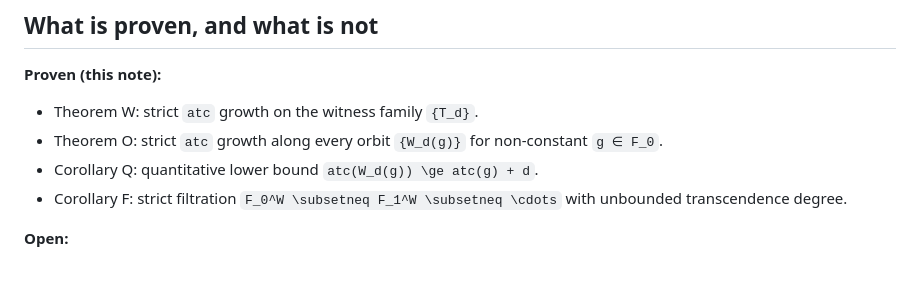
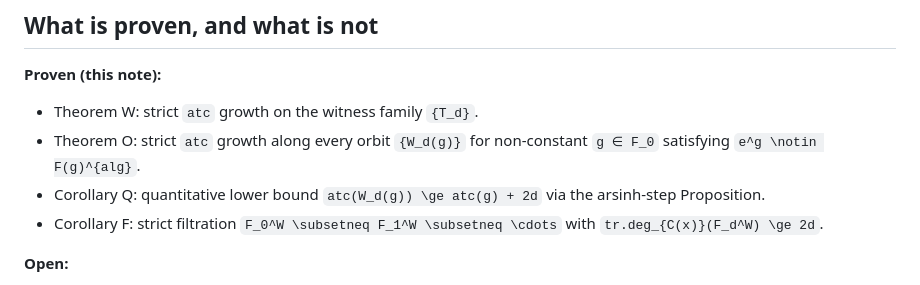
Before and after one commit to avanturer/eml-gam, a Markdown page: docs/transcendence_theorem.md, the part around the change. Drawn GitHub-style.

Commit message:
docs: fix Corollary Q bound inconsistency in 'What is proven' summary
The Corollary Q body states atc(W_d(g)) >= atc(g) + 2d (via the
arsinh-step Proposition added in v1.0-rc2) but the summary at the
end of the file still listed the older +d bound. Aligning the
summary with the proved bound.

Pure documentation fix; no code change.

```diff
--- a/docs/transcendence_theorem.md
+++ b/docs/transcendence_theorem.md
@@ -313,10 +313,11 @@ not a free corollary of any obvious invariant.
 
 - Theorem W: strict `atc` growth on the witness family `{T_d}`.
 - Theorem O: strict `atc` growth along every orbit `{W_d(g)}` for
-  non-constant `g ∈ F_0`.
-- Corollary Q: quantitative lower bound `atc(W_d(g)) \ge atc(g) + d`.
+  non-constant `g ∈ F_0` satisfying `e^g \notin F(g)^{alg}`.
+- Corollary Q: quantitative lower bound `atc(W_d(g)) \ge atc(g) + 2d`
+  via the arsinh-step Proposition.
 - Corollary F: strict filtration `F_0^W \subsetneq F_1^W \subsetneq
-  \cdots` with unbounded transcendence degree.
+  \cdots` with `tr.deg_{C(x)}(F_d^W) \ge 2d`.
 
 **Open:**
 
```
